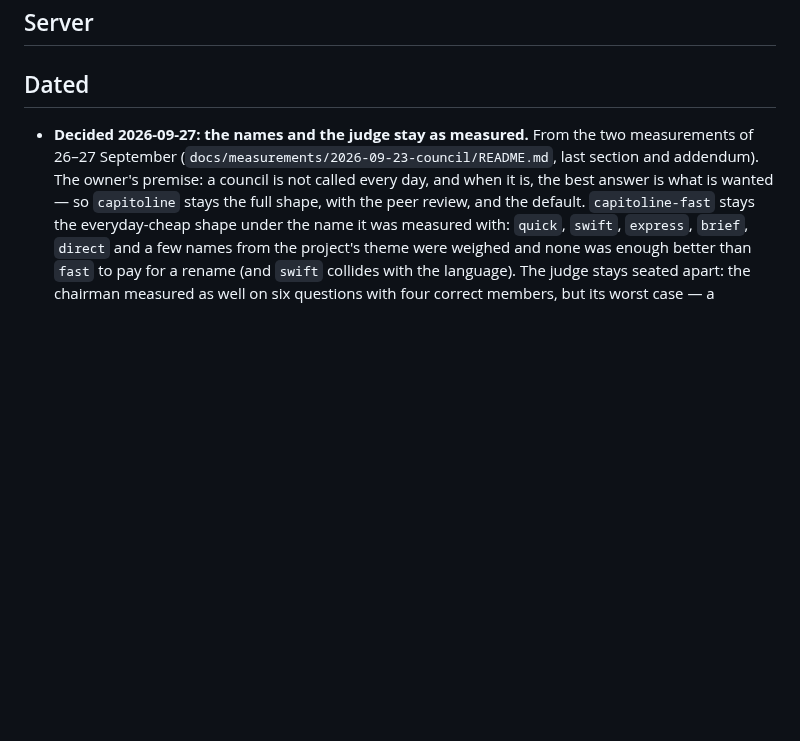
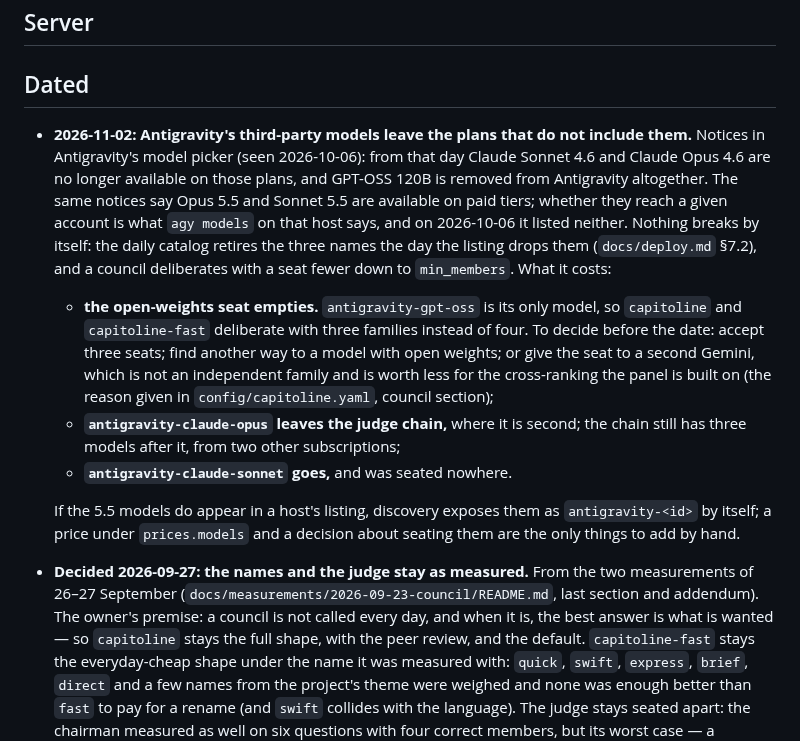
Before and after one commit to marco-fabbri/capitoline, a Markdown page: docs/backlog.md, the part around the change. Drawn GitHub-style; blank space fills up the shorter version.

Commit message:
Backlog: Antigravity's third-party models leave on 2026-11-02, and what that costs the council
Co-Authored-By: Claude Opus 5.5 <noreply@anthropic.com>

```diff
--- a/docs/backlog.md
+++ b/docs/backlog.md
@@ -38,6 +38,13 @@ finding has somewhere to go.
 ## Server
 
 ## Dated
+
+- **2026-11-02: Antigravity's third-party models leave the plans that do not include them.** Notices in Antigravity's model picker (seen 2026-10-06): from that day Claude Sonnet 4.6 and Claude Opus 4.6 are no longer available on those plans, and GPT-OSS 120B is removed from Antigravity altogether. The same notices say Opus 5.5 and Sonnet 5.5 are available on paid tiers; whether they reach a given account is what `agy models` on that host says, and on 2026-10-06 it listed neither. Nothing breaks by itself: the daily catalog retires the three names the day the listing drops them (`docs/deploy.md` §7.2), and a council deliberates with a seat fewer down to `min_members`. What it costs:
+  - **the open-weights seat empties.** `antigravity-gpt-oss` is its only model, so `capitoline` and `capitoline-fast` deliberate with three families instead of four. To decide before the date: accept three seats; find another way to a model with open weights; or give the seat to a second Gemini, which is not an independent family and is worth less for the cross-ranking the panel is built on (the reason given in `config/capitoline.yaml`, council section);
+  - **`antigravity-claude-opus` leaves the judge chain,** where it is second; the chain still has three models after it, from two other subscriptions;
+  - **`antigravity-claude-sonnet` goes,** and was seated nowhere.
+
+  If the 5.5 models do appear in a host's listing, discovery exposes them as `antigravity-<id>` by itself; a price under `prices.models` and a decision about seating them are the only things to add by hand.
 
 - **Decided 2026-09-27: the names and the judge stay as measured.** From the two measurements of 26–27 September (`docs/measurements/2026-09-23-council/README.md`, last section and addendum). The owner's premise: a council is not called every day, and when it is, the best answer is what is wanted — so `capitoline` stays the full shape, with the peer review, and the default. `capitoline-fast` stays the everyday-cheap shape under the name it was measured with: `quick`, `swift`, `express`, `brief`, `direct` and a few names from the project's theme were weighed and none was enough better than `fast` to pay for a rename (and `swift` collides with the language). The judge stays seated apart: the chairman measured as well on six questions with four correct members, but its worst case — a chairman whose own answer is the wrong one — is unmeasured, and the seat-apart rule is what guards that case. That measurement was run the same day (second addendum of the measurement README): the weakest Gemini rung as chairman, wrong on three of six questions, ranked itself last each time and synthesized the peers' correct answer each time — eighteen chairman syntheses in all, no harm measured. Nothing on the council is open; if the owner ever wants the best seated model to write the final answer, `judge_allow_member: true` with the seat's own head at the top of the judge chain is the change, and the evidence is in.
 
```
